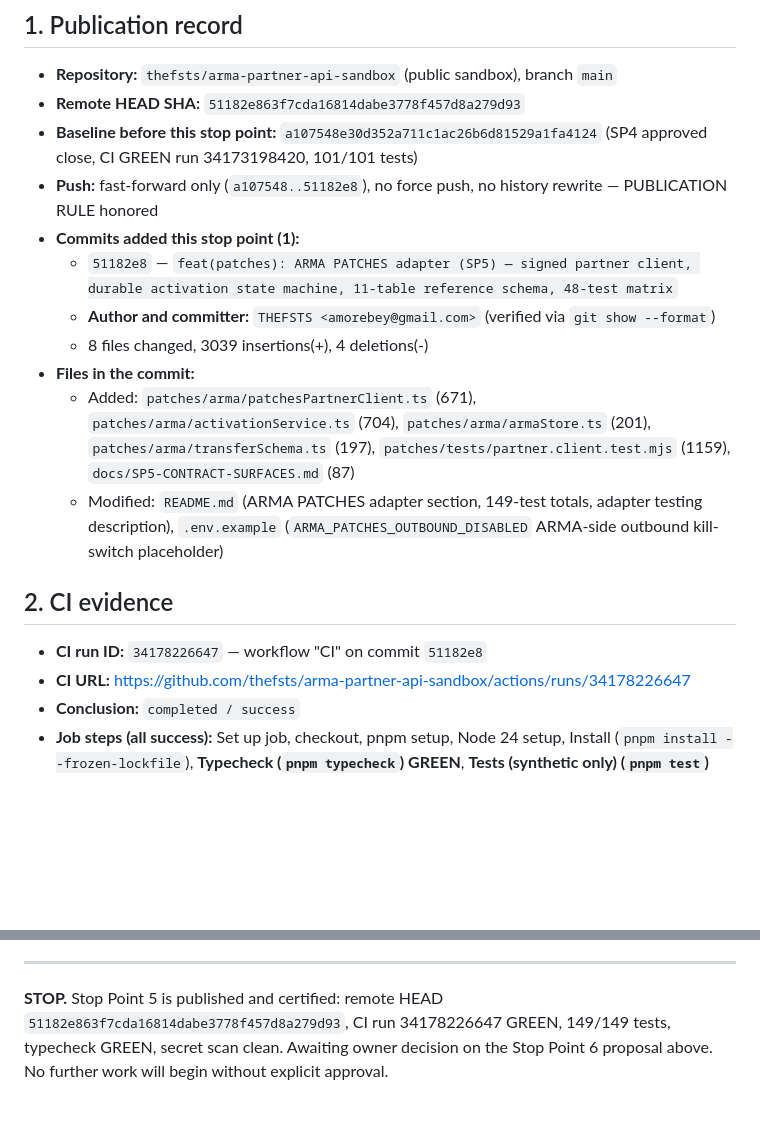
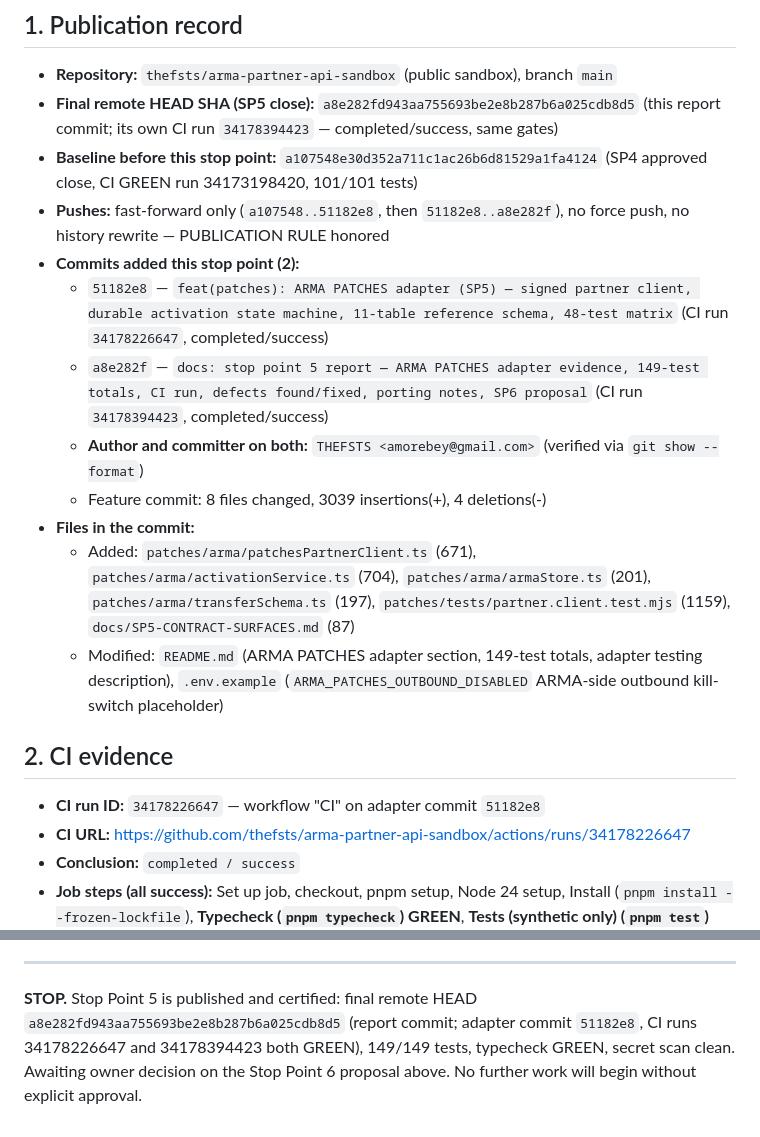
Before and after one commit to thefsts/arma-partner-api-sandbox, a Markdown page: docs/STOP-POINT-5-REPORT.md, 2 parts joined by grey strips. GitHub-like rendering; blank space fills up the shorter version.

Commit message:
docs: stop point 5 report addendum — final remote HEAD (a8e282f), both CI runs recorded

```diff
--- a/docs/STOP-POINT-5-REPORT.md
+++ b/docs/STOP-POINT-5-REPORT.md
@@ -8,20 +8,21 @@ Per the standing directive, Stop Point 6 (AI safety + governance contract) has N
 ## 1. Publication record
 
 - **Repository:** `thefsts/arma-partner-api-sandbox` (public sandbox), branch `main`
-- **Remote HEAD SHA:** `51182e863f7cda16814dabe3778f457d8a279d93`
+- **Final remote HEAD SHA (SP5 close):** `a8e282fd943aa755693be2e8b287b6a025cdb8d5` (this report commit; its own CI run `34178394423` — completed/success, same gates)
 - **Baseline before this stop point:** `a107548e30d352a711c1ac26b6d81529a1fa4124` (SP4 approved close, CI GREEN run 34173198420, 101/101 tests)
-- **Push:** fast-forward only (`a107548..51182e8`), no force push, no history rewrite — PUBLICATION RULE honored
-- **Commits added this stop point (1):**
-  - `51182e8` — `feat(patches): ARMA PATCHES adapter (SP5) — signed partner client, durable activation state machine, 11-table reference schema, 48-test matrix`
-  - **Author and committer:** `THEFSTS <amorebey@gmail.com>` (verified via `git show --format`)
-  - 8 files changed, 3039 insertions(+), 4 deletions(-)
+- **Pushes:** fast-forward only (`a107548..51182e8`, then `51182e8..a8e282f`), no force push, no history rewrite — PUBLICATION RULE honored
+- **Commits added this stop point (2):**
+  - `51182e8` — `feat(patches): ARMA PATCHES adapter (SP5) — signed partner client, durable activation state machine, 11-table reference schema, 48-test matrix` (CI run `34178226647`, completed/success)
+  - `a8e282f` — `docs: stop point 5 report — ARMA PATCHES adapter evidence, 149-test totals, CI run, defects found/fixed, porting notes, SP6 proposal` (CI run `34178394423`, completed/success)
+  - **Author and committer on both:** `THEFSTS <amorebey@gmail.com>` (verified via `git show --format`)
+  - Feature commit: 8 files changed, 3039 insertions(+), 4 deletions(-)
 - **Files in the commit:**
   - Added: `patches/arma/patchesPartnerClient.ts` (671), `patches/arma/activationService.ts` (704), `patches/arma/armaStore.ts` (201), `patches/arma/transferSchema.ts` (197), `patches/tests/partner.client.test.mjs` (1159), `docs/SP5-CONTRACT-SURFACES.md` (87)
   - Modified: `README.md` (ARMA PATCHES adapter section, 149-test totals, adapter testing description), `.env.example` (`ARMA_PATCHES_OUTBOUND_DISABLED` ARMA-side outbound kill-switch placeholder)
 
 ## 2. CI evidence
 
-- **CI run ID:** `34178226647` — workflow "CI" on commit `51182e8`
+- **CI run ID:** `34178226647` — workflow "CI" on adapter commit `51182e8`
 - **CI URL:** https://github.com/thefsts/arma-partner-api-sandbox/actions/runs/34178226647
 - **Conclusion:** `completed / success`
 - **Job steps (all success):** Set up job, checkout, pnpm setup, Node 24 setup, Install (`pnpm install --frozen-lockfile`), **Typecheck (`pnpm typecheck`) GREEN**, **Tests (synthetic only) (`pnpm test`) GREEN**, **Secret scan GREEN (no match)**, post steps
@@ -126,4 +127,4 @@ Per the standing directive, the following is the exact owner-approved scope for
 
 ---
 
-**STOP.** Stop Point 5 is published and certified: remote HEAD `51182e863f7cda16814dabe3778f457d8a279d93`, CI run 34178226647 GREEN, 149/149 tests, typecheck GREEN, secret scan clean. Awaiting owner decision on the Stop Point 6 proposal above. No further work will begin without explicit approval.
+**STOP.** Stop Point 5 is published and certified: final remote HEAD `a8e282fd943aa755693be2e8b287b6a025cdb8d5` (report commit; adapter commit `51182e8`, CI runs 34178226647 and 34178394423 both GREEN), 149/149 tests, typecheck GREEN, secret scan clean. Awaiting owner decision on the Stop Point 6 proposal above. No further work will begin without explicit approval.
```
